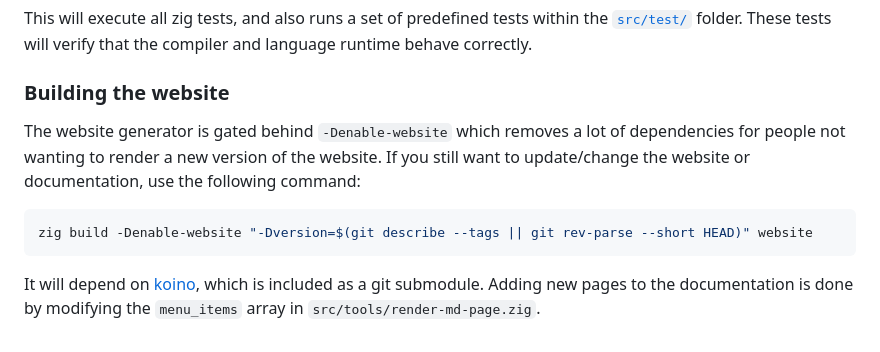
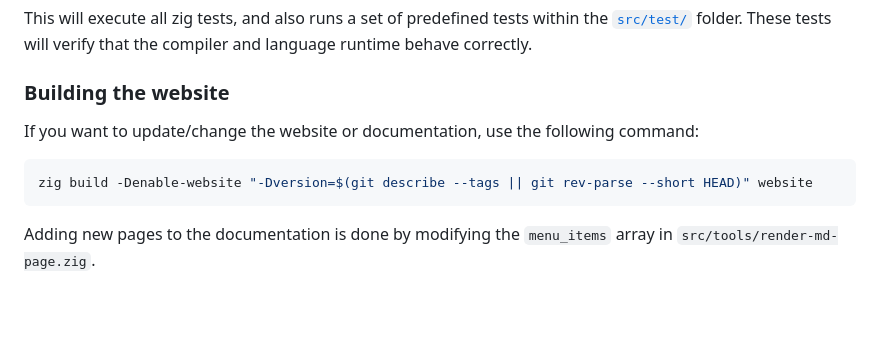
Before and after one commit to ikskuh/LoLa, a Markdown page: README.md, the part around the change. GitHub-like rendering; blank space fills up the shorter version.

Commit message:
README: update as there's no submodule, and I ungated it by default as the Zig dep isn't optional.

````diff
--- a/README.md
+++ b/README.md
@@ -225,11 +225,10 @@ This will execute all zig tests, and also runs a set of predefined tests within
 
 ### Building the website
 
-The website generator is gated behind `-Denable-website` which removes a lot of dependencies for people not wanting to render a new version of the website.
-If you still want to update/change the website or documentation, use the following command:
+If you want to update/change the website or documentation, use the following command:
 
 ```sh
 zig build -Denable-website "-Dversion=$(git describe --tags || git rev-parse --short HEAD)" website
 ```
 
-It will depend on [koino](https://github.com/kivikakk/koino), which is included as a git submodule. Adding new pages to the documentation is done by modifying the `menu_items` array in `src/tools/render-md-page.zig`.
+Adding new pages to the documentation is done by modifying the `menu_items` array in `src/tools/render-md-page.zig`.
````
